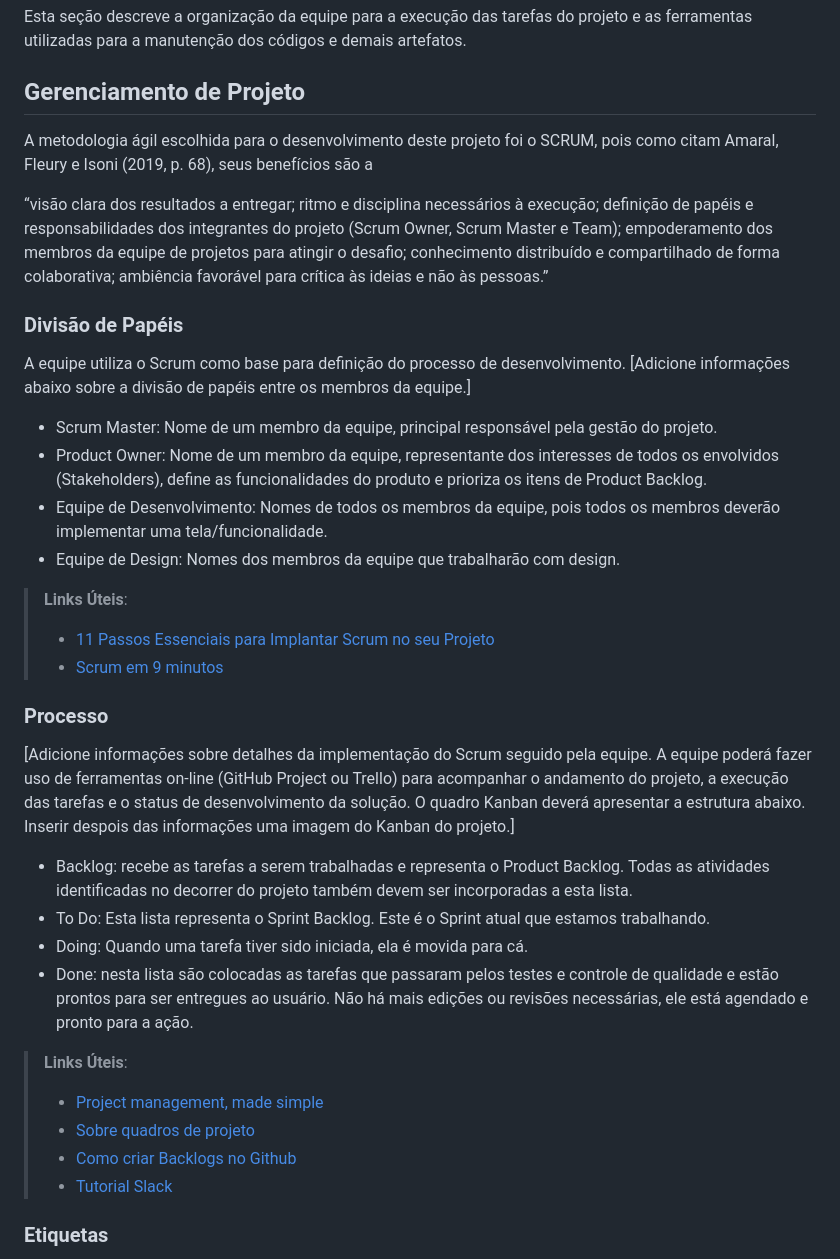
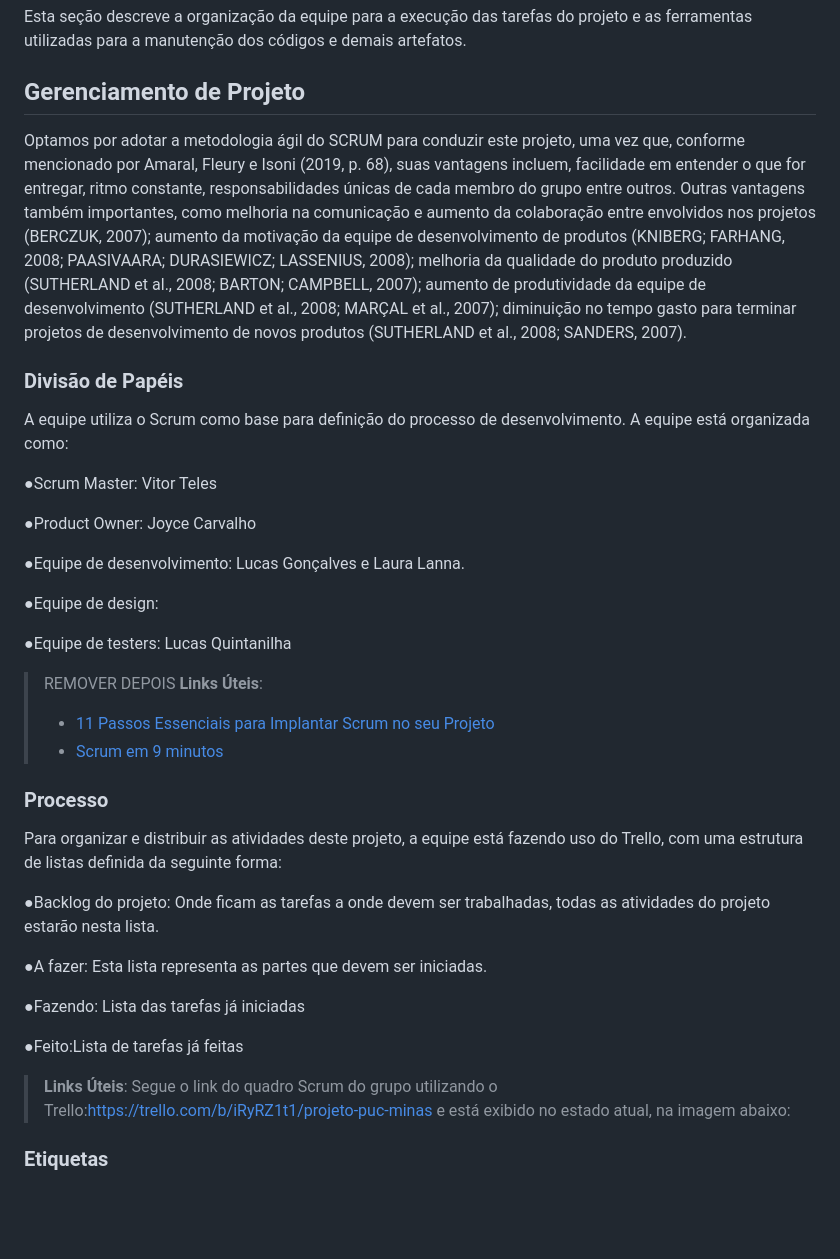
Before and after one commit to ICEI-PUC-Minas-PMV-ADS/pmv-ads-2023-2-e1-proj-web-t1-expresso-virtual, a Markdown page: documentos/03-Metodologia.md, the part around the change. GitHub-like rendering; blank space fills up the shorter version.

```diff
--- a/documentos/03-Metodologia.md
+++ b/documentos/03-Metodologia.md
@@ -5,37 +5,47 @@ Esta seção descreve a organização da equipe para a execução das tarefas do
 
 
 ## Gerenciamento de Projeto
-A metodologia ágil escolhida para o desenvolvimento deste projeto foi o SCRUM, pois como citam Amaral, Fleury e Isoni (2019, p. 68), seus benefícios são a
 
-“visão clara dos resultados a entregar; ritmo e disciplina necessários à execução; definição de papéis e responsabilidades dos integrantes do projeto (Scrum Owner, Scrum Master e Team); empoderamento dos membros da equipe de projetos para atingir o desafio; conhecimento distribuído e compartilhado de forma colaborativa; ambiência favorável para crítica às ideias e não às pessoas.”
+Optamos por adotar a metodologia ágil do SCRUM para conduzir este projeto, uma vez que, conforme mencionado por Amaral, Fleury e Isoni (2019, p. 68), suas vantagens incluem, facilidade em entender o que for entregar, ritmo constante,  responsabilidades únicas de cada membro do grupo entre outros. Outras vantagens também importantes, como melhoria na comunicação e aumento da colaboração entre envolvidos nos projetos (BERCZUK, 2007); aumento da motivação da equipe de desenvolvimento de produtos (KNIBERG; FARHANG, 2008; PAASIVAARA; DURASIEWICZ; LASSENIUS, 2008); melhoria da qualidade do produto produzido (SUTHERLAND et al., 2008; BARTON; CAMPBELL, 2007); aumento de produtividade da equipe de desenvolvimento (SUTHERLAND et al., 2008; MARÇAL et al., 2007); diminuição no tempo gasto para terminar projetos de desenvolvimento de novos produtos (SUTHERLAND et al., 2008; SANDERS, 2007).
+
 
 ### Divisão de Papéis
 
 A equipe utiliza o Scrum como base para definição do processo de desenvolvimento.
-[Adicione informações abaixo sobre a divisão de papéis entre os membros da equipe.]
-- Scrum Master: Nome de um membro da equipe, principal responsável pela gestão do projeto.
-- Product Owner: Nome de um membro da equipe, representante dos interesses de todos os envolvidos (Stakeholders), define as funcionalidades do produto e prioriza os itens de Product Backlog.
-- Equipe de Desenvolvimento: Nomes de todos os membros da equipe, pois todos os membros deverão implementar uma tela/funcionalidade.
-- Equipe de Design: Nomes dos membros da equipe que trabalharão com design.
+A equipe está organizada como:
 
-> **Links Úteis**:
+ ●Scrum Master: Vitor Teles
+
+ ●Product Owner: Joyce Carvalho
+
+ ●Equipe de desenvolvimento: Lucas Gonçalves e Laura Lanna.
+
+ ●Equipe de design:
+
+ ●Equipe de testers: Lucas Quintanilha
+
+
+>  REMOVER DEPOIS **Links Úteis**:
 > - [11 Passos Essenciais para Implantar Scrum no seu
 > Projeto](https://mindmaster.com.br/scrum-11-passos/)
 > - [Scrum em 9 minutos](https://www.youtube.com/watch?v=XfvQWnRgxG0)
 
 ### Processo
 
-[Adicione informações sobre detalhes da implementação do Scrum seguido pela equipe. A equipe poderá fazer uso de ferramentas on-line (GitHub Project ou Trello) para acompanhar o andamento do projeto, a execução das tarefas e o status de desenvolvimento da solução. O quadro Kanban deverá apresentar a estrutura abaixo. Inserir despois das informações uma imagem do Kanban do projeto.]
-- Backlog: recebe as tarefas a serem trabalhadas e representa o Product Backlog. Todas as atividades identificadas no decorrer do projeto também devem ser incorporadas a esta lista.
-- To Do: Esta lista representa o Sprint Backlog. Este é o Sprint atual que estamos trabalhando.
-- Doing: Quando uma tarefa tiver sido iniciada, ela é movida para cá.
-- Done: nesta lista são colocadas as tarefas que passaram pelos testes e controle de qualidade e estão prontos para ser entregues ao usuário. Não há mais edições ou revisões necessárias, ele está agendado e pronto para a ação.
+Para organizar e distribuir as atividades deste projeto, a equipe está fazendo uso do Trello, com uma estrutura de listas definida da seguinte forma:
+
+●Backlog do projeto: Onde ficam as tarefas a onde devem ser trabalhadas, todas as atividades do projeto estarão nesta lista.
+
+●A fazer: Esta lista representa as partes que devem ser iniciadas.
+
+●Fazendo: Lista das tarefas já iniciadas
+
+●Feito:Lista de tarefas já feitas
+
 
 > **Links Úteis**:
-> - [Project management, made simple](https://github.com/features/project-management/)
-> - [Sobre quadros de projeto](https://docs.github.com/pt/github/managing-your-work-on-github/about-project-boards)
-> - [Como criar Backlogs no Github](https://www.youtube.com/watch?v=RXEy6CFu9Hk)
-> - [Tutorial Slack](https://slack.com/intl/en-br/)
+Segue o link do quadro Scrum do grupo utilizando o Trello:https://trello.com/b/iRyRZ1t1/projeto-puc-minas
+e está exibido no estado atual, na imagem abaixo:
 
 
 ### Etiquetas
```
